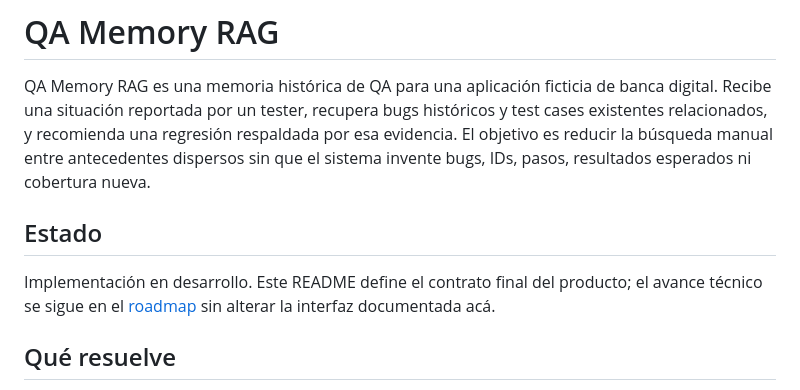
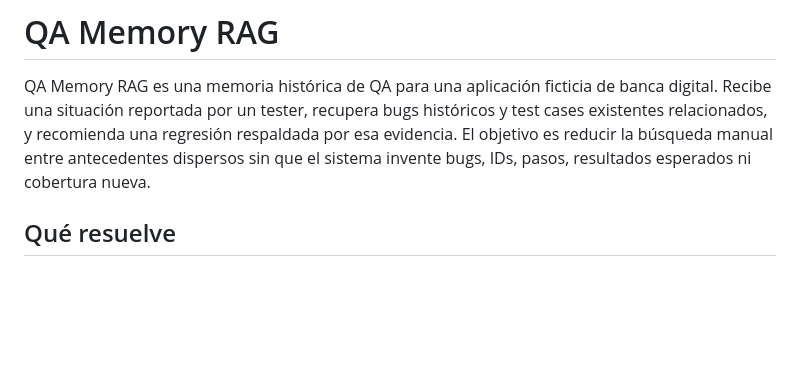
Before and after one commit to lucasvacis87/qa-memory-rag, a Markdown page: README.md, the part around the change. GitHub-like rendering; blank space fills up the shorter version.

Commit message:
docs: quitar estado transitorio del README

```diff
--- a/README.md
+++ b/README.md
@@ -1,10 +1,6 @@
 # QA Memory RAG
 
 QA Memory RAG es una memoria histórica de QA para una aplicación ficticia de banca digital. Recibe una situación reportada por un tester, recupera bugs históricos y test cases existentes relacionados, y recomienda una regresión respaldada por esa evidencia. El objetivo es reducir la búsqueda manual entre antecedentes dispersos sin que el sistema invente bugs, IDs, pasos, resultados esperados ni cobertura nueva.
-
-## Estado
-
-Implementación en desarrollo. Este README define el contrato final del producto; el avance técnico se sigue en el [roadmap](docs/ROADMAP.md) sin alterar la interfaz documentada acá.
 
 ## Qué resuelve
 
```
